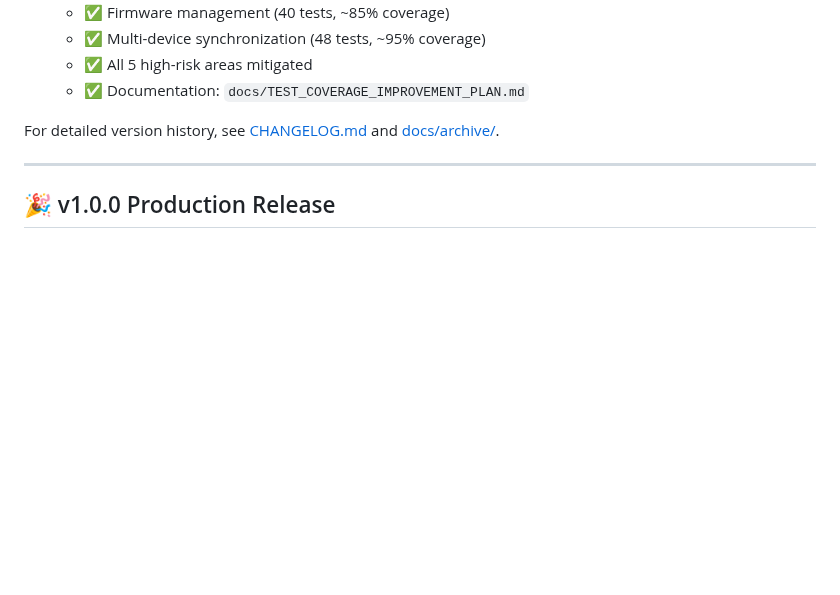
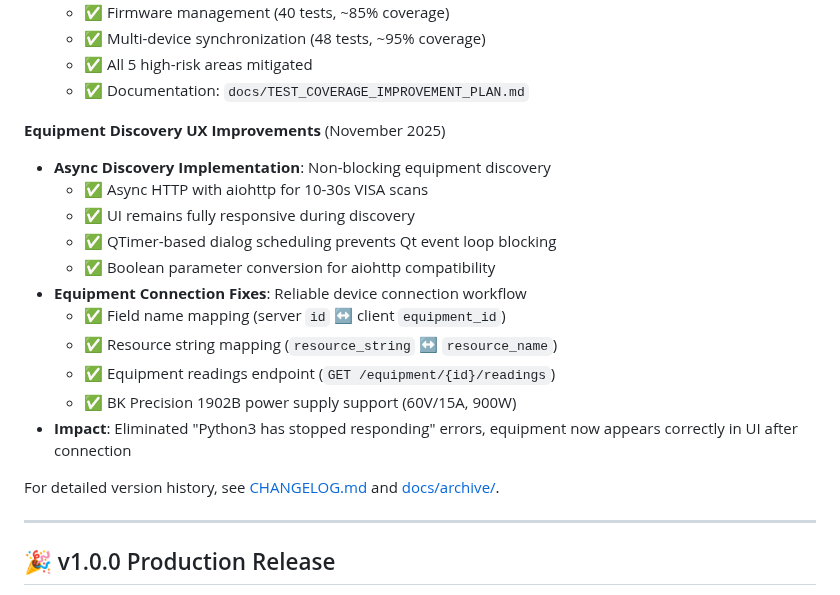
Before and after one commit to X9X0/LabLink, a Markdown page: ROADMAP.md, the part around the change. Drawn GitHub-style; blank space fills up the shorter version.

Commit message:
docs: Update README and ROADMAP with async discovery improvements
- Added Equipment Discovery & Connection section to README
- Documented async discovery implementation in ROADMAP
- Highlighted UI responsiveness improvements and bug fixes

```diff
--- a/ROADMAP.md
+++ b/ROADMAP.md
@@ -82,6 +82,19 @@ LabLink has evolved through 27 development iterations (v0.1.0 through v0.27.0) b
   - ✅ Multi-device synchronization (48 tests, ~95% coverage)
   - ✅ All 5 high-risk areas mitigated
   - ✅ Documentation: `docs/TEST_COVERAGE_IMPROVEMENT_PLAN.md`
+
+**Equipment Discovery UX Improvements** (November 2025)
+- **Async Discovery Implementation**: Non-blocking equipment discovery
+  - ✅ Async HTTP with aiohttp for 10-30s VISA scans
+  - ✅ UI remains fully responsive during discovery
+  - ✅ QTimer-based dialog scheduling prevents Qt event loop blocking
+  - ✅ Boolean parameter conversion for aiohttp compatibility
+- **Equipment Connection Fixes**: Reliable device connection workflow
+  - ✅ Field name mapping (server `id` ↔ client `equipment_id`)
+  - ✅ Resource string mapping (`resource_string` ↔ `resource_name`)
+  - ✅ Equipment readings endpoint (`GET /equipment/{id}/readings`)
+  - ✅ BK Precision 1902B power supply support (60V/15A, 900W)
+- **Impact**: Eliminated "Python3 has stopped responding" errors, equipment now appears correctly in UI after connection
 
 For detailed version history, see [CHANGELOG.md](CHANGELOG.md) and [docs/archive/](docs/archive/).
 
```
Also changed, not shown: README.md (+7 -1 lines).
